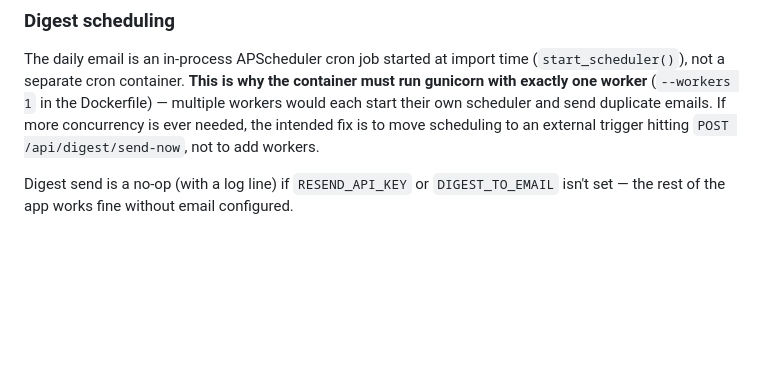
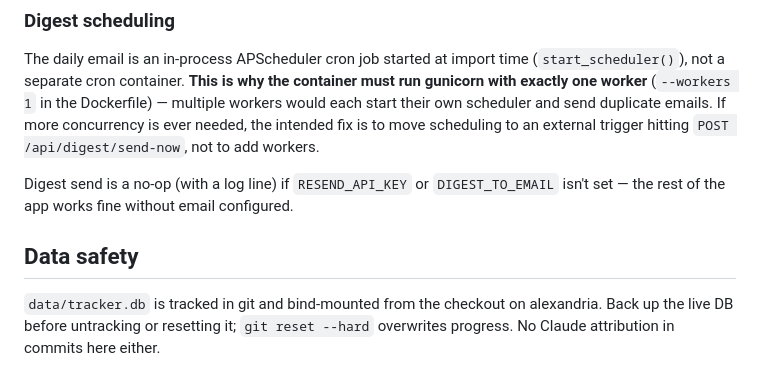
Before and after one commit to iamzainrizwan/1337, a Markdown page: CLAUDE.md, the part around the change. GitHub-like rendering; blank space fills up the shorter version.

Commit message:
add data safety note to claude.md

```diff
--- a/CLAUDE.md
+++ b/CLAUDE.md
@@ -71,3 +71,9 @@ The app's "day" runs 3am-3am (`DAY_START_HOUR` in `app.py`) rather than midnight
 The daily email is an in-process APScheduler cron job started at import time (`start_scheduler()`), not a separate cron container. **This is why the container must run gunicorn with exactly one worker** (`--workers 1` in the Dockerfile) — multiple workers would each start their own scheduler and send duplicate emails. If more concurrency is ever needed, the intended fix is to move scheduling to an external trigger hitting `POST /api/digest/send-now`, not to add workers.
 
 Digest send is a no-op (with a log line) if `RESEND_API_KEY` or `DIGEST_TO_EMAIL` isn't set — the rest of the app works fine without email configured.
+
+## Data safety
+
+`data/tracker.db` is tracked in git and bind-mounted from the checkout on alexandria.
+Back up the live DB before untracking or resetting it; `git reset --hard` overwrites
+progress. No Claude attribution in commits here either.
```
